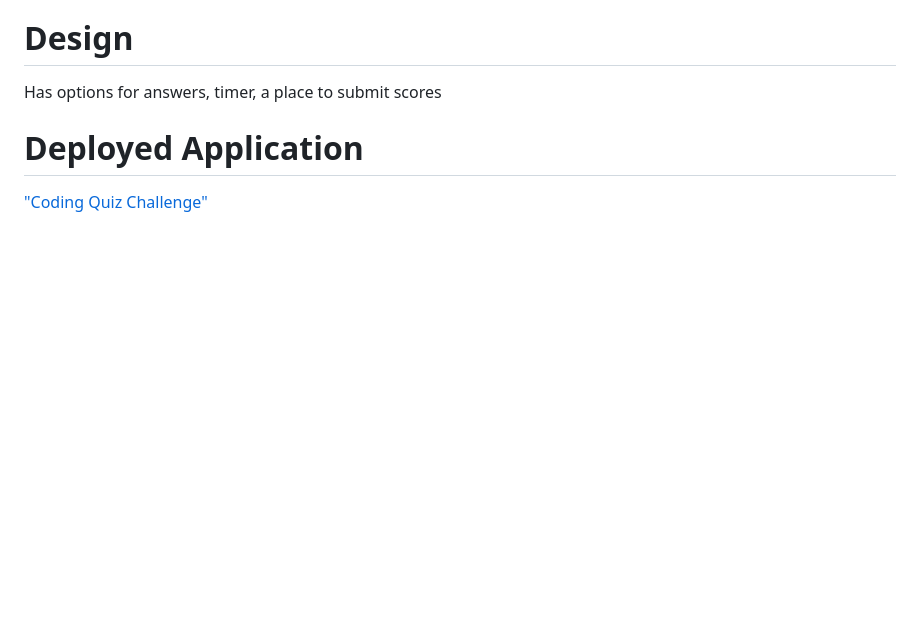
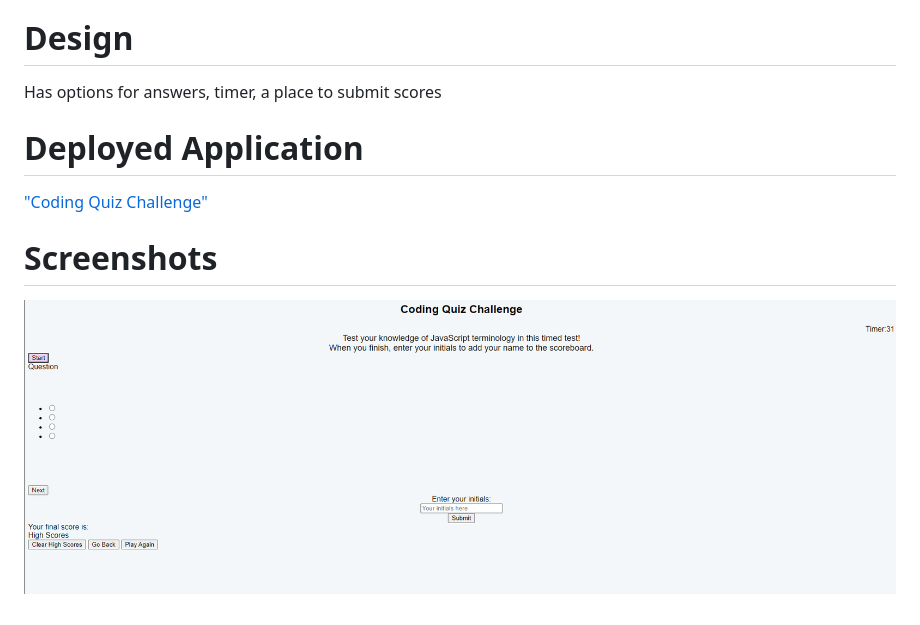
Before and after one commit to cordovamonica/coding-quiz-challenge, a Markdown page: README.md, the part around the change. GitHub-like rendering; pictures changed too: assets/overview of quiz.png (added); blank space fills up the shorter version.

Commit message:
added a screenshot

```diff
--- a/README.md
+++ b/README.md
@@ -8,3 +8,6 @@ Has options for answers, timer, a place to submit scores
 
 # Deployed Application
 ["Coding Quiz Challenge"]()
+
+# Screenshots
+![Overview](./assets/overview%20of%20quiz.png)
```
